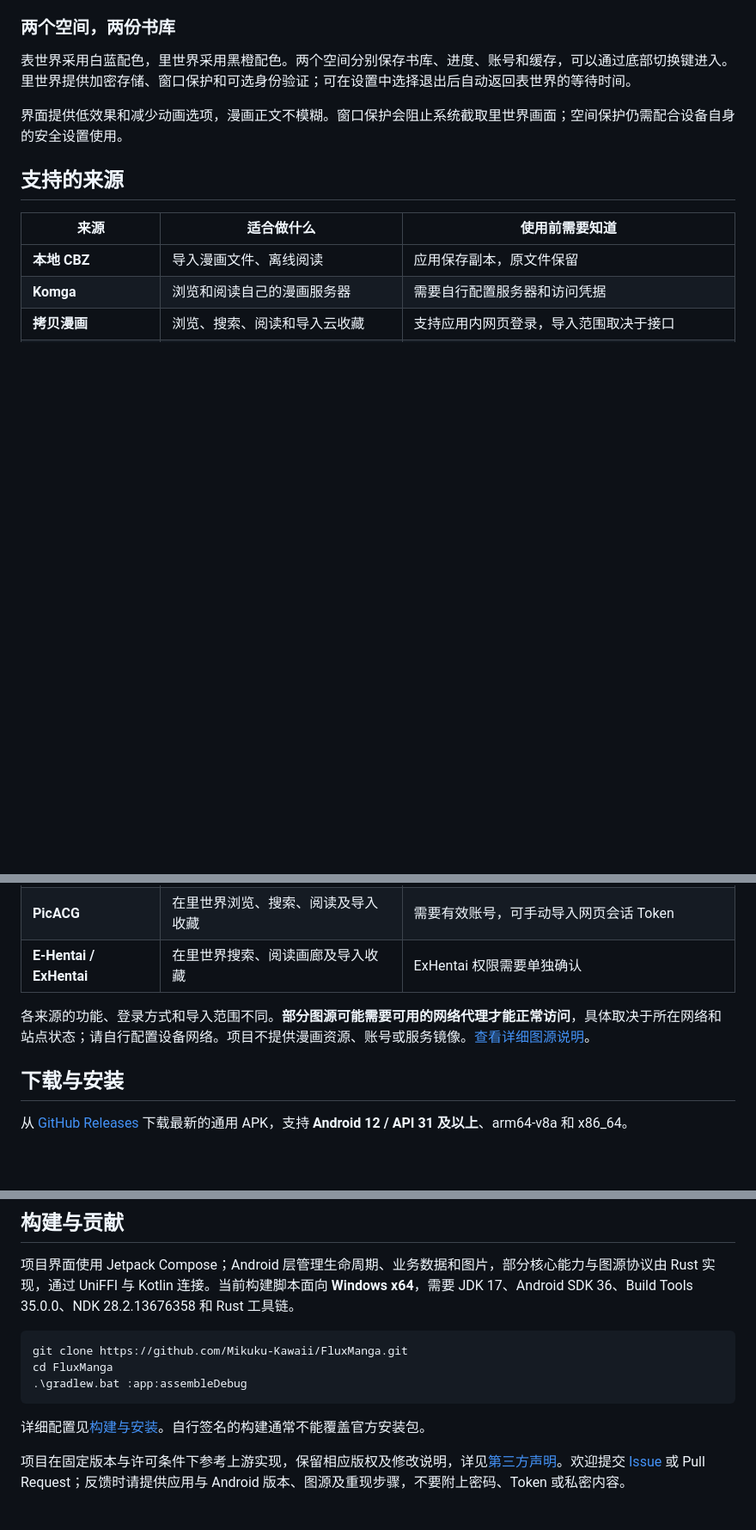
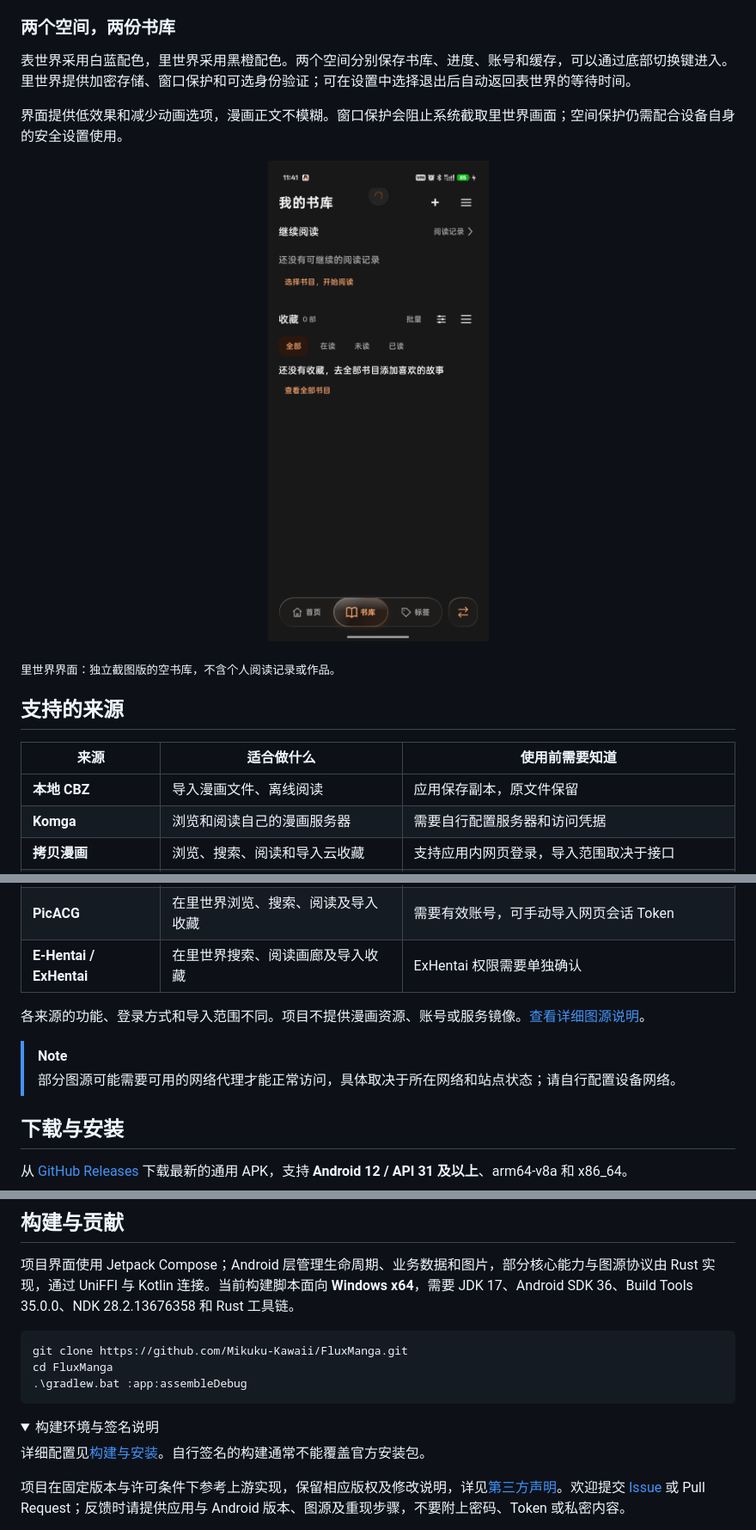
Before and after one commit to Mikuku-Kawaii/FluxManga, a Markdown page: readme.md, 3 parts joined by grey strips. Shown at 86% size. Drawn GitHub-style; pictures changed too: assets/readme/inner-world-empty.png (added); folded sections open; blank space fills up the shorter version.

Commit message:
Update README icon and private space preview

````diff
--- a/readme.md
+++ b/readme.md
@@ -51,6 +53,12 @@
 
 界面提供低效果和减少动画选项，漫画正文不模糊。窗口保护会阻止系统截取里世界画面；空间保护仍需配合设备自身的安全设置使用。
 
+<p align="center">
+  <img src="assets/readme/inner-world-empty.png" width="320" alt="里世界黑橙主题的空书库" />
+</p>
+
+<sub>里世界界面：独立截图版的空书库，不含个人阅读记录或作品。</sub>
+
 <a id="ui-reference-20261019"></a>
 
 ## 支持的来源
@@ -65,7 +73,10 @@
 | **PicACG** | 在里世界浏览、搜索、阅读及导入收藏 | 需要有效账号，可手动导入网页会话 Token |
 | **E-Hentai / ExHentai** | 在里世界搜索、阅读画廊及导入收藏 | ExHentai 权限需要单独确认 |
 
-各来源的功能、登录方式和导入范围不同。**部分图源可能需要可用的网络代理才能正常访问**，具体取决于所在网络和站点状态；请自行配置设备网络。项目不提供漫画资源、账号或服务镜像。[查看详细图源说明](docs/release/supported-sources.md)。
+各来源的功能、登录方式和导入范围不同。项目不提供漫画资源、账号或服务镜像。[查看详细图源说明](docs/release/supported-sources.md)。
+
+> [!NOTE]
+> 部分图源可能需要可用的网络代理才能正常访问，具体取决于所在网络和站点状态；请自行配置设备网络。
 
 ## 下载与安装
 
@@ -93,4 +104,7 @@ cd FluxManga
 .\gradlew.bat :app:assembleDebug
 ```
 
+<details>
+<summary>构建环境与签名说明</summary>
+
 详细配置见[构建与安装](docs/release/build-and-install.md)。自行签名的构建通常不能覆盖官方安装包。
````
Also changed, not shown: other parts of readme.md (+6 -2 lines), assets/readme/app-icon.png (deleted).
